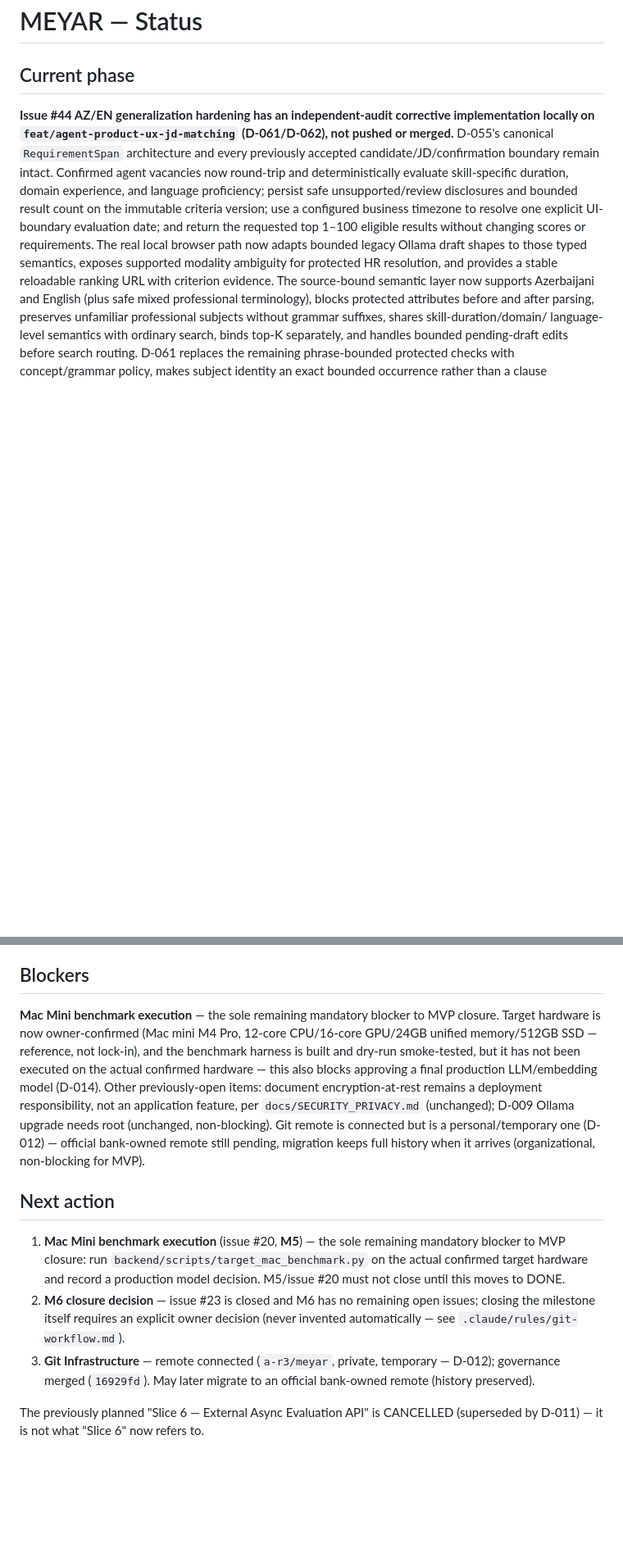
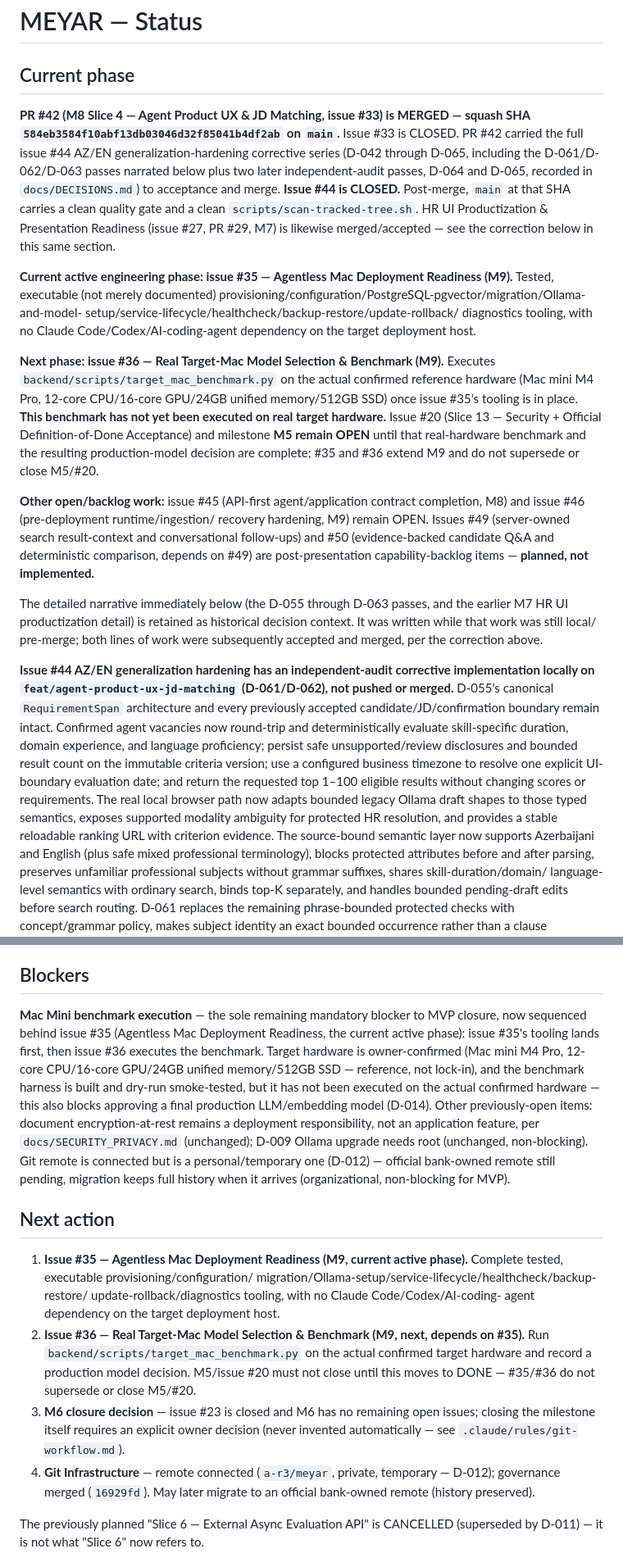
Before and after one commit to a-r3/meyar, a Markdown page: docs/STATUS.md, 2 parts joined by grey strips. Shown at 82% size. GitHub-like rendering; blank space fills up the shorter version.

Commit message:
docs: align status with merged product state
Corrects current-state drift in docs/STATUS.md and two README precision
points, per owner-authorized scope expansion of PR #51:

- docs/STATUS.md's "Current phase" section (and several present-tense
  callouts embedded in older narrative) still described PR #42/issue #44
  as locally implemented, not pushed, or not merged, and still framed the
  Mac Mini benchmark as the immediate next action ahead of issue #35. All
  of that predates PR #42's actual merge (squash SHA 584eb35, closing
  issue #33 and, via D-042-D-065, issue #44) and issue #35 becoming the
  active phase. Adds an accurate current-status lead-in, corrects each
  stale trailing status line to reflect the merge (framing the original
  text as historical, pre-merge record rather than rewriting it), fixes
  the stale PR #29/issue #27 "not merged" claims in the same section, and
  updates the Blockers/Next-action/GitHub-milestone-status sections so
  issue #35 precedes issue #36's benchmark and M7/M8/M9 milestone rows
  reflect current issue state (#27 closed, #33 closed, #34 still open,
  #35 active).
- README.md: two narrow precision corrections — OCR wording no longer
  implies DOCX lacks support, and the qwen3:0.6b model-status row no
  longer implies it's exercised by ordinary automated tests (which use
  deterministic fake providers).

No production code, tests, migrations, or configuration changed.

Co-Authored-By: Claude Sonnet 5 <noreply@anthropic.com>
Claude-Session: https://claude.ai/code/session_01NaQwsGMa2jXWvapiT1Xktr

```diff
--- a/docs/STATUS.md
+++ b/docs/STATUS.md
@@ -1,6 +1,50 @@
 # MEYAR — Status
 
 ## Current phase
+
+**PR #42 (M8 Slice 4 — Agent Product UX & JD Matching, issue #33) is
+MERGED — squash SHA `584eb3584f10abf13db03046d32f85041b4df2ab` on `main`.**
+Issue #33 is CLOSED. PR #42 carried the full issue #44 AZ/EN
+generalization-hardening corrective series (D-042 through D-065,
+including the D-061/D-062/D-063 passes narrated below plus two later
+independent-audit passes, D-064 and D-065, recorded in
+`docs/DECISIONS.md`) to acceptance and merge. **Issue #44 is CLOSED.**
+Post-merge, `main` at that SHA carries a clean quality gate and a clean
+`scripts/scan-tracked-tree.sh`. HR UI Productization & Presentation
+Readiness (issue #27, PR #29, M7) is likewise merged/accepted — see the
+correction below in this same section.
+
+**Current active engineering phase: issue #35 — Agentless Mac Deployment
+Readiness (M9).** Tested, executable (not merely documented)
+provisioning/configuration/PostgreSQL-pgvector/migration/Ollama-and-model-
+setup/service-lifecycle/healthcheck/backup-restore/update-rollback/
+diagnostics tooling, with no Claude Code/Codex/AI-coding-agent dependency
+on the target deployment host.
+
+**Next phase: issue #36 — Real Target-Mac Model Selection & Benchmark
+(M9).** Executes `backend/scripts/target_mac_benchmark.py` on the actual
+confirmed reference hardware (Mac mini M4 Pro, 12-core CPU/16-core
+GPU/24GB unified memory/512GB SSD) once issue #35's tooling is in place.
+**This benchmark has not yet been executed on real target hardware.**
+Issue #20 (Slice 13 — Security + Official Definition-of-Done Acceptance)
+and milestone **M5 remain OPEN** until that real-hardware benchmark and
+the resulting production-model decision are complete; #35 and #36 extend
+M9 and do not supersede or close M5/#20.
+
+**Other open/backlog work:** issue #45 (API-first agent/application
+contract completion, M8) and issue #46 (pre-deployment runtime/ingestion/
+recovery hardening, M9) remain OPEN. Issues #49 (server-owned search
+result-context and conversational follow-ups) and #50 (evidence-backed
+candidate Q&A and deterministic comparison, depends on #49) are
+post-presentation capability-backlog items — **planned, not
+implemented.**
+
+The detailed narrative immediately below (the D-055 through D-063 passes,
+and the earlier M7 HR UI productization detail) is retained as historical
+decision context. It was written while that work was still local/
+pre-merge; both lines of work were subsequently accepted and merged, per
+the correction above.
+
 **Issue #44 AZ/EN generalization hardening has an independent-audit corrective
 implementation locally on `feat/agent-product-ux-jd-matching` (D-061/D-062), not
 pushed or merged.** D-055's
@@ -1259,29 +1311,37 @@ left open pending explicit owner milestone-closure approval** — see
 
 ## Blockers
 **Mac Mini benchmark execution** — the sole remaining mandatory blocker to
-MVP closure. Target hardware is now owner-confirmed (Mac mini M4 Pro,
-12-core CPU/16-core GPU/24GB unified memory/512GB SSD — reference, not
-lock-in), and the benchmark harness is built and dry-run smoke-tested, but
-it has not been executed on the actual confirmed hardware — this also
-blocks approving a final production LLM/embedding model (D-014). Other
-previously-open items: document encryption-at-rest remains a deployment
-responsibility, not an application feature, per `docs/SECURITY_PRIVACY.md`
-(unchanged); D-009 Ollama upgrade needs root (unchanged, non-blocking). Git
-remote is connected but is a personal/temporary one (D-012) — official
-bank-owned remote still pending, migration keeps full history when it
-arrives (organizational, non-blocking for MVP).
+MVP closure, now sequenced behind issue #35 (Agentless Mac Deployment
+Readiness, the current active phase): issue #35's tooling lands first, then
+issue #36 executes the benchmark. Target hardware is owner-confirmed (Mac
+mini M4 Pro, 12-core CPU/16-core GPU/24GB unified memory/512GB SSD —
+reference, not lock-in), and the benchmark harness is built and dry-run
+smoke-tested, but it has not been executed on the actual confirmed hardware
+— this also blocks approving a final production LLM/embedding model
+(D-014). Other previously-open items: document encryption-at-rest remains a
+deployment responsibility, not an application feature, per
+`docs/SECURITY_PRIVACY.md` (unchanged); D-009 Ollama upgrade needs root
+(unchanged, non-blocking). Git remote is connected but is a
+personal/temporary one (D-012) — official bank-owned remote still pending,
+migration keeps full history when it arrives (organizational, non-blocking
+for MVP).
 
 ## Next action
-1. **Mac Mini benchmark execution** (issue #20, **M5**) — the sole
-   remaining mandatory blocker to MVP closure: run
-   `backend/scripts/target_mac_benchmark.py` on the actual confirmed
-   target hardware and record a production model decision. M5/issue #20
-   must not close until this moves to DONE.
-2. **M6 closure decision** — issue #23 is closed and M6 has no remaining
+1. **Issue #35 — Agentless Mac Deployment Readiness (M9, current active
+   phase).** Complete tested, executable provisioning/configuration/
+   migration/Ollama-setup/service-lifecycle/healthcheck/backup-restore/
+   update-rollback/diagnostics tooling, with no Claude Code/Codex/AI-coding-
+   agent dependency on the target deployment host.
+2. **Issue #36 — Real Target-Mac Model Selection & Benchmark (M9, next,
+   depends on #35).** Run `backend/scripts/target_mac_benchmark.py` on the
+   actual confirmed target hardware and record a production model decision.
+   M5/issue #20 must not close until this moves to DONE — #35/#36 do not
+   supersede or close M5/#20.
+3. **M6 closure decision** — issue #23 is closed and M6 has no remaining
    open issues; closing the milestone itself requires an explicit owner
    decision (never invented automatically — see
    `.claude/rules/git-workflow.md`).
-3. **Git Infrastructure** — remote connected (`a-r3/meyar`, private,
+4. **Git Infrastructure** — remote connected (`a-r3/meyar`, private,
    temporary — D-012); governance merged (`16929fd`). May later migrate
    to an official bank-owned remote (history preserved).
 
```
Also changed, not shown: other parts of docs/STATUS.md (+21 -13 lines), README.md (+3 -2 lines).
